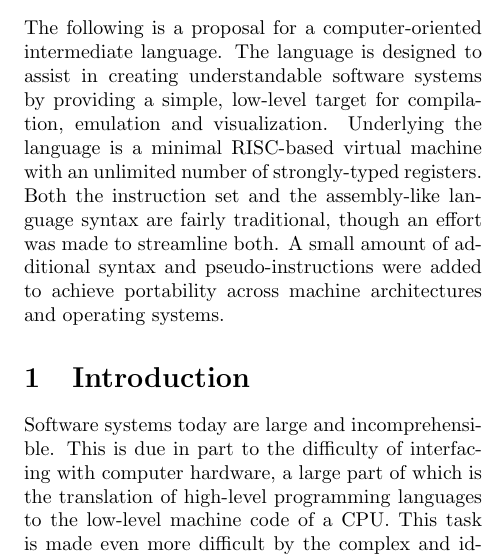
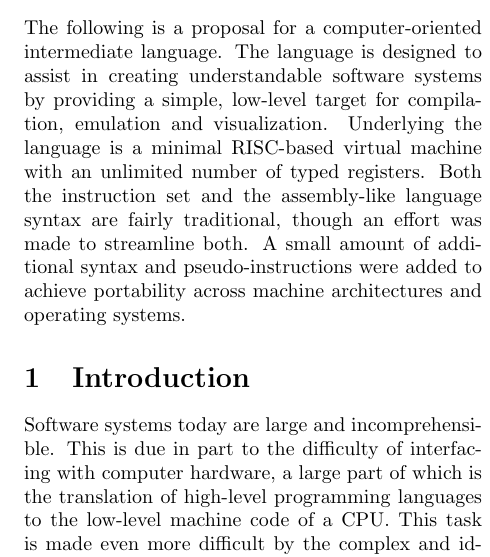
Before and after one commit to damelang/silt, a LaTeX paper (doc/proposal/uncol-proposal.tex): part of one column of page 1 of 6, cut so that both start at the same text. Compiled offline with pdfLaTeX.

Commit message:
Remove 'strongly-typed'

```diff
--- a/doc/proposal/uncol-proposal.tex
+++ b/doc/proposal/uncol-proposal.tex
@@ -23,7 +23,7 @@ The language is designed to assist in creating understandable
 software systems by providing a simple, low-level target for
 compilation, emulation and visualization.
 Underlying the language is a
-minimal RISC-based virtual machine with an unlimited number of strongly-typed registers.
+minimal RISC-based virtual machine with an unlimited number of typed registers.
 Both the instruction set and the assembly-like language syntax are fairly
 traditional, though an effort was made to streamline both.
 A small amount of additional syntax and pseudo-instructions were added to achieve
```
